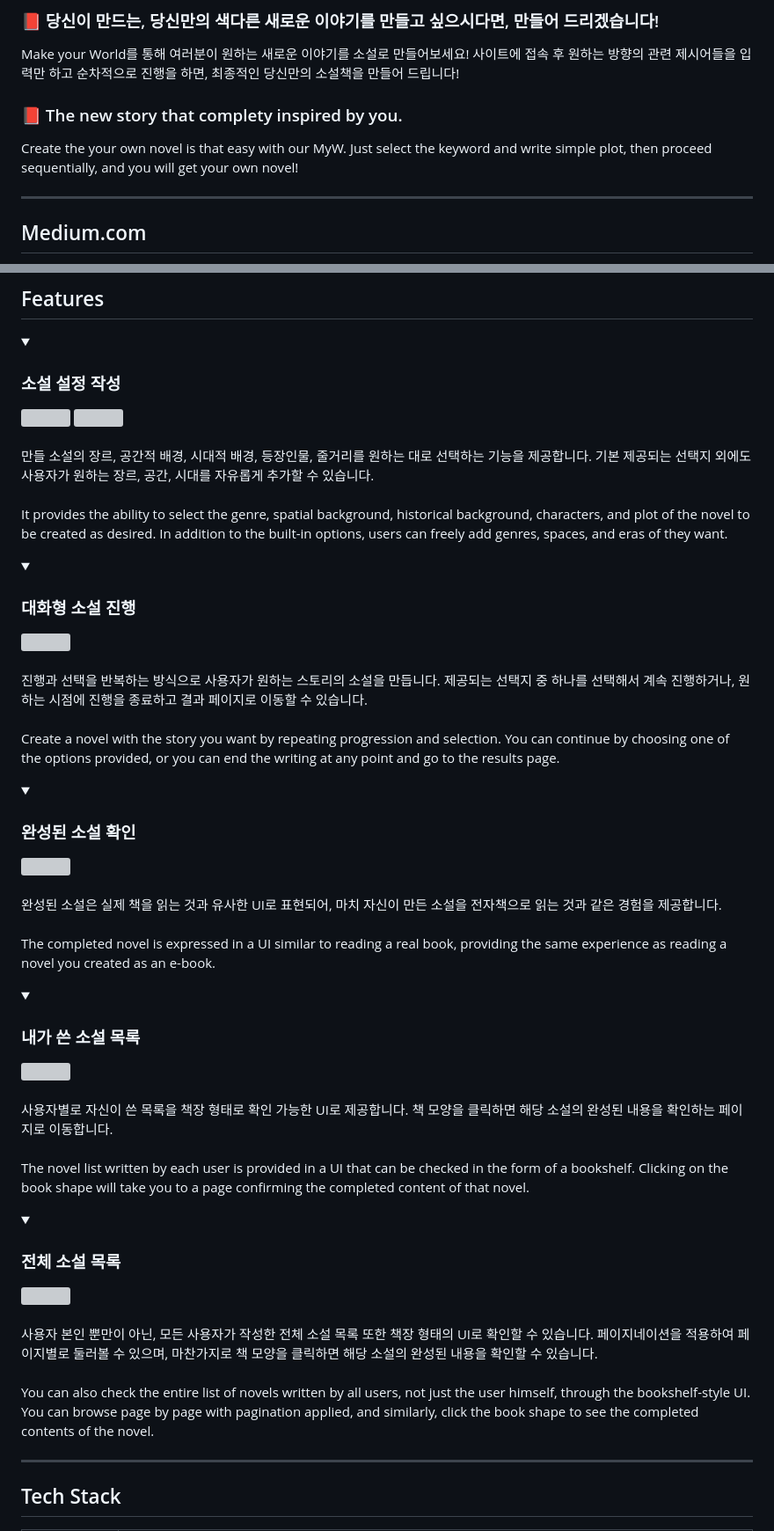
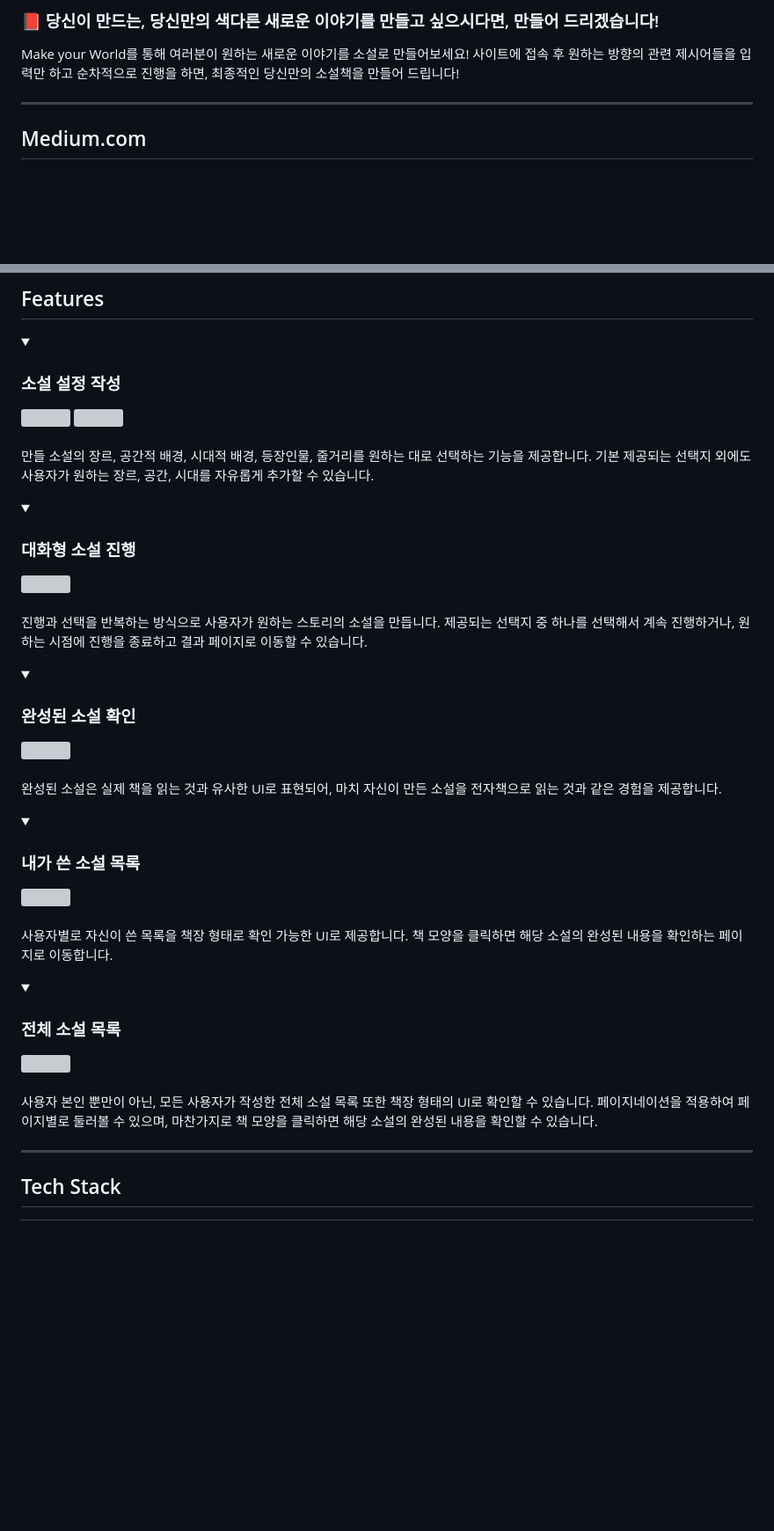
Before and after one commit to AlgeMoya/2023SVBootcamp_MyW_project, a Markdown page: README.md, 2 parts joined by grey strips. Shown at 88% size. GitHub-like rendering; folded sections open; blank space fills up the shorter version; grey boxes are pictures that could not be loaded.

```diff
--- a/README.md
+++ b/README.md
@@ -10,8 +12,5 @@ by Team-A (ChaG.P.T) (2023.06 ~ 2023.08)
 ### 📕 당신이 만드는, 당신만의 색다른 새로운 이야기를 만들고 싶으시다면, 만들어 드리겠습니다!
 Make your World를 통해 여러분이 원하는 새로운 이야기를 소설로 만들어보세요! 사이트에 접속 후 원하는 방향의 관련 제시어들을 입력만 하고 순차적으로 진행을 하면, 최종적인 당신만의 소설책을 만들어 드립니다!
-
-### 📕 The new story that complety inspired by you.
-Create the your own novel is that easy with our MyW. Just select the keyword and write simple plot, then proceed sequentially, and you will get your own novel!
 
 - - -
 
@@ -69,9 +68,6 @@ $ docker-compose -f docker-compose-dev.yml up -d
 <br />
 <br />
 만들 소설의 장르, 공간적 배경, 시대적 배경, 등장인물, 줄거리를 원하는 대로 선택하는 기능을 제공합니다. 기본 제공되는 선택지 외에도 사용자가 원하는 장르, 공간, 시대를 자유롭게 추가할 수 있습니다.
-<br />
-<br/>
-It provides the ability to select the genre, spatial background, historical background, characters, and plot of the novel to be created as desired. In addition to the built-in options, users can freely add genres, spaces, and eras of they want.
 </details>
 
 <details>
@@ -80,9 +76,6 @@ It provides the ability to select the genre, spatial background, historical back
 <br />
 <br />
 진행과 선택을 반복하는 방식으로 사용자가 원하는 스토리의 소설을 만듭니다. 제공되는 선택지 중 하나를 선택해서 계속 진행하거나, 원하는 시점에 진행을 종료하고 결과 페이지로 이동할 수 있습니다.
-<br />
-<br/>
-Create a novel with the story you want by repeating progression and selection. You can continue by choosing one of the options provided, or you can end the writing at any point and go to the results page.
 </details>
 
 <details>
@@ -91,9 +84,6 @@ Create a novel with the story you want by repeating progression and selection. Y
 <br />
 <br />
 완성된 소설은 실제 책을 읽는 것과 유사한 UI로 표현되어, 마치 자신이 만든 소설을 전자책으로 읽는 것과 같은 경험을 제공합니다.
-<br />
-<br/>
-The completed novel is expressed in a UI similar to reading a real book, providing the same experience as reading a novel you created as an e-book.
 </details>
 
 <details>
@@ -102,9 +92,6 @@ The completed novel is expressed in a UI similar to reading a real book, providi
 <br />
 <br />
 사용자별로 자신이 쓴 목록을 책장 형태로 확인 가능한 UI로 제공합니다. 책 모양을 클릭하면 해당 소설의 완성된 내용을 확인하는 페이지로 이동합니다.
-<br />
-<br/>
-The novel list written by each user is provided in a UI that can be checked in the form of a bookshelf. Clicking on the book shape will take you to a page confirming the completed content of that novel.
 </details>
 
 <details>
@@ -113,9 +100,6 @@ The novel list written by each user is provided in a UI that can be checked in t
 <br />
 <br />
 사용자 본인 뿐만이 아닌, 모든 사용자가 작성한 전체 소설 목록 또한 책장 형태의 UI로 확인할 수 있습니다. 페이지네이션을 적용하여 페이지별로 둘러볼 수 있으며, 마찬가지로 책 모양을 클릭하면 해당 소설의 완성된 내용을 확인할 수 있습니다.
-<br />
-<br/>
-You can also check the entire list of novels written by all users, not just the user himself, through the bookshelf-style UI. You can browse page by page with pagination applied, and similarly, click the book shape to see the completed contents of the novel.
 </details>
 
 - - -
```
Also changed, not shown: other parts of README.md (+2 -18 lines).
